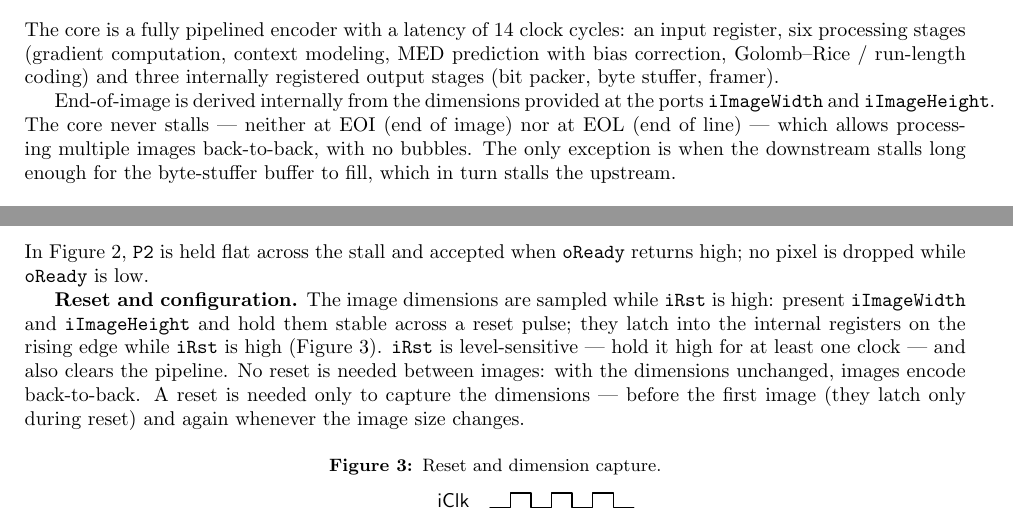
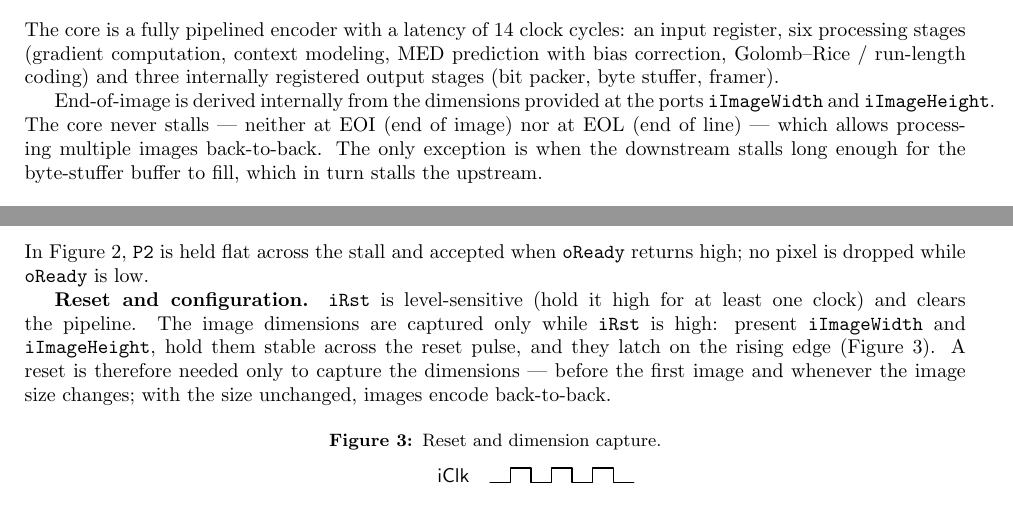
Before and after one commit to VitorMendesC/OpenJLS, a LaTeX document (Docs/datasheet/openjls_datasheet.tex): two parts of pages 1 and 3 of 5, joined at a grey line, cut so that both start at the same text. Compiled offline with pdfLaTeX.

Commit message:
datasheet: tighten reset/configuration paragraph, drop redundant phrasing
Co-Authored-By: Claude Opus 4.8 <noreply@anthropic.com>

```diff
--- a/Docs/datasheet/openjls_datasheet.tex
+++ b/Docs/datasheet/openjls_datasheet.tex
@@ -95,7 +95,7 @@ MED prediction with bias correction, Golomb--Rice / run-length coding) and
 three internally registered output stages (bit packer, byte stuffer, framer).
 
 End-of-image is derived internally from the dimensions provided at the ports \texttt{iImageWidth} and \texttt{iImageHeight}.
-The core never stalls --- neither at EOI (end of image) nor at EOL (end of line) --- which allows processing multiple images back-to-back, with no bubbles.
+The core never stalls --- neither at EOI (end of image) nor at EOL (end of line) --- which allows processing multiple images back-to-back.
 The only exception is when the downstream stalls long enough for the byte-stuffer buffer to fill, which in turn stalls the upstream.
 
 \begin{figure}[H]
@@ -200,15 +200,13 @@ with a brief downstream stall.
 stall and accepted when \texttt{oReady} returns high; no pixel is dropped while
 \texttt{oReady} is low.
 
-\textbf{Reset and configuration.} The image dimensions are sampled while
-\texttt{iRst} is high: present \texttt{iImageWidth} and \texttt{iImageHeight}
-and hold them stable across a reset pulse; they latch into the internal
-registers on the rising edge while \texttt{iRst} is high
-(Figure~\ref{fig:timing-reset}). \texttt{iRst} is level-sensitive --- hold it
-high for at least one clock --- and also clears the pipeline. No reset is needed
-between images: with the dimensions unchanged, images encode back-to-back. A
-reset is needed only to capture the dimensions --- before the first image (they
-latch only during reset) and again whenever the image size changes.
+\textbf{Reset and configuration.} \texttt{iRst} is level-sensitive (hold it high
+for at least one clock) and clears the pipeline. The image dimensions are
+captured only while \texttt{iRst} is high: present \texttt{iImageWidth} and
+\texttt{iImageHeight}, hold them stable across the reset pulse, and they latch on
+the rising edge (Figure~\ref{fig:timing-reset}). A reset is therefore needed only
+to capture the dimensions --- before the first image and whenever the image size
+changes; with the size unchanged, images encode back-to-back.
 
 \begin{figure}[H]
   \centering
```
Also changed, not shown: Docs/datasheet/openjls_datasheet.pdf.
